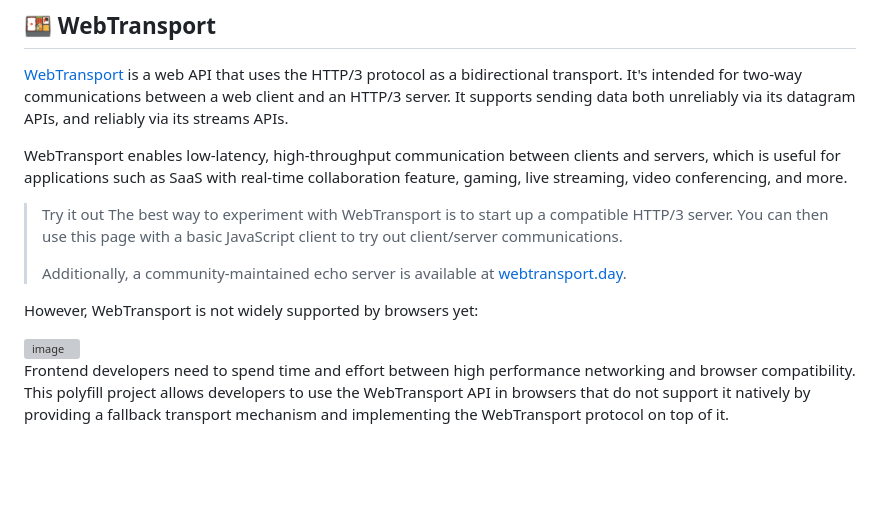
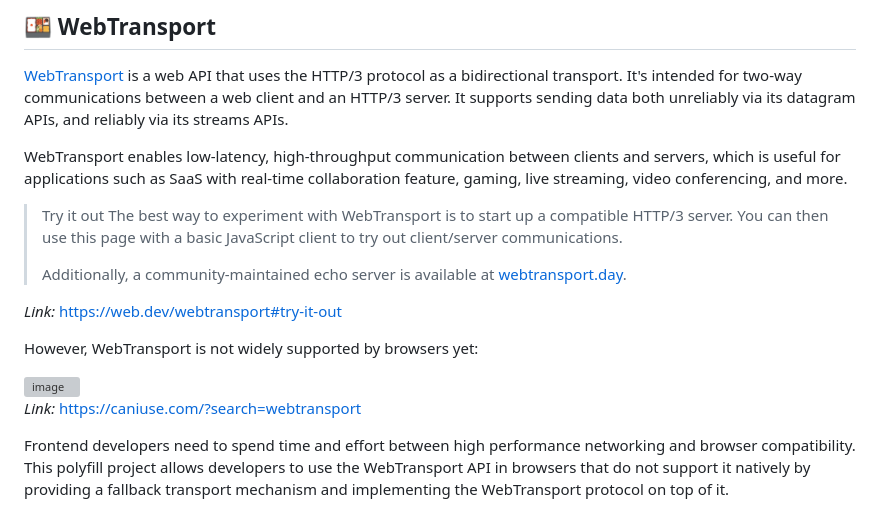
Before and after one commit to yomorun/webtransport-polyfill, a Markdown page: README.md, the part around the change. Drawn GitHub-style; blank space fills up the shorter version; grey boxes are pictures that could not be loaded.

```diff
--- a/README.md
+++ b/README.md
@@ -10,14 +10,20 @@ It supports sending data both unreliably via its datagram APIs, and reliably via
 
 WebTransport enables low-latency, high-throughput communication between clients and servers, which is useful for applications such as SaaS with real-time collaboration feature, gaming, live streaming, video conferencing, and more.
 
+>
 > Try it out
 > The best way to experiment with WebTransport is to start up a compatible HTTP/3 server. You can then use this page with a basic JavaScript client to try out client/server communications.
 >
 > Additionally, a community-maintained echo server is available at [webtransport.day](https://webtransport.day).
+>
+
+*Link:* https://web.dev/webtransport#try-it-out
 
 However, WebTransport is not widely supported by browsers yet:
 
 <img width="1367" alt="image" src="https://user-images.githubusercontent.com/65603/220812476-a384468a-39ab-4d7f-b9ad-645ec4e3c6fe.png">
+
+*Link:* https://caniuse.com/?search=webtransport
 
 Frontend developers need to spend time and effort between high performance networking and browser compatibility.
 This polyfill project allows developers to use the WebTransport API in browsers that do not support it natively by providing a fallback transport mechanism and implementing the WebTransport protocol on top of it.
```
